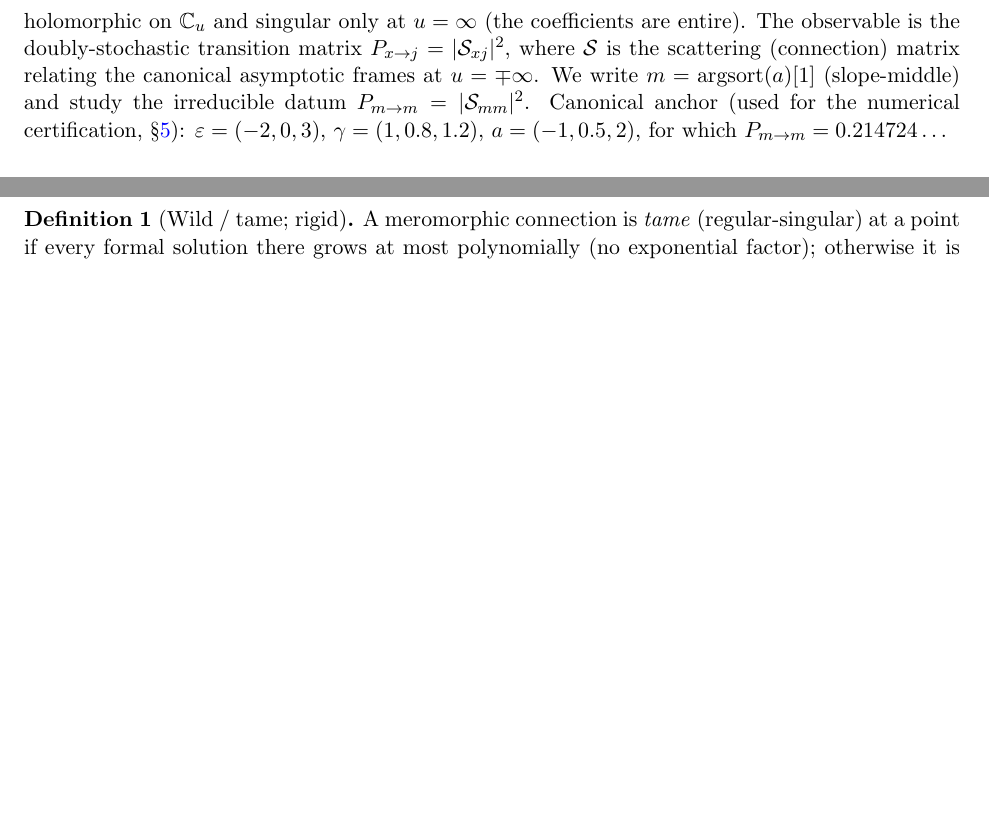
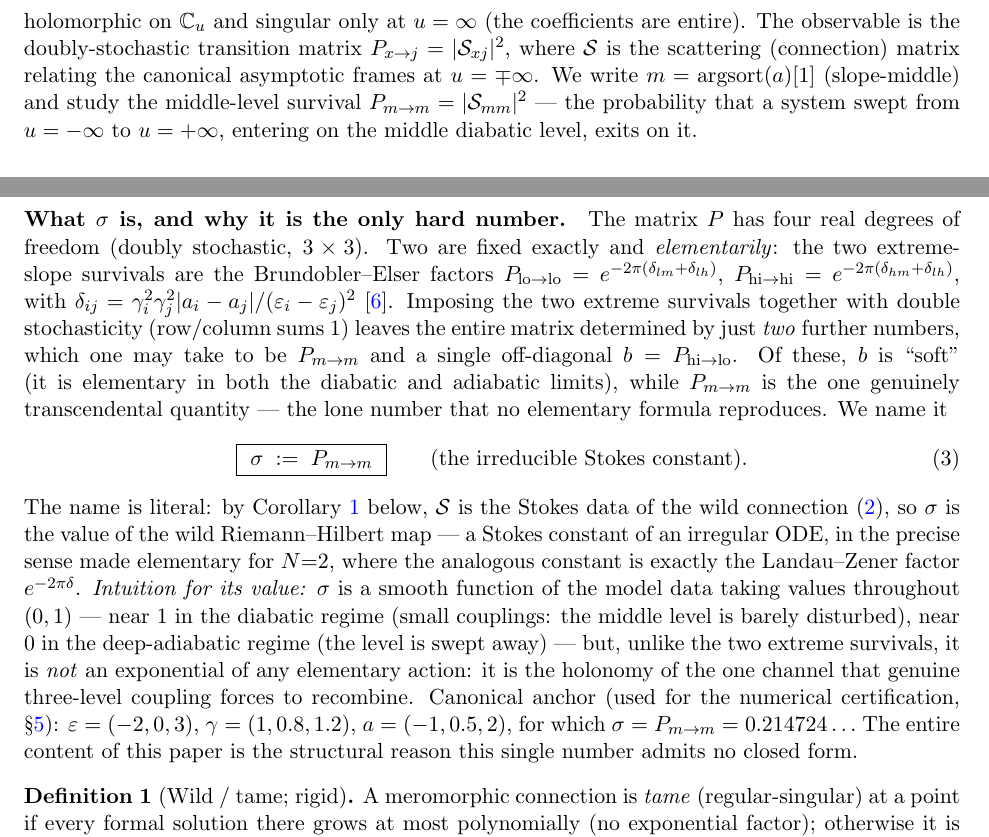
Before and after one commit to hailekofi/Claude-CoMath, a LaTeX paper (projects/type-1-lz/paper/drafts/type1_n3_wildness_proof.tex): two parts of pages 1 and 2 of 5, joined at a grey line, cut so that both start at the same text, the shorter picture padded with empty space. Compiled offline with pdfLaTeX.

Commit message:
Wildness proof: define sigma self-containedly (meaning + intuition for new readers)
Reader flagged that sigma appeared only as 'sigma = P_mm' with no motivation. Added a
'What sigma is, and why it is the only hard number' paragraph in Sec 1: the BE +
double-stochasticity reduction (4 DOF -> 2 elementary extreme survivals + 2 numbers
{P_mm,b}; b soft, P_mm the lone transcendental), the boxed definition sigma := P_mm as
the irreducible Stokes constant, why the name is literal (value of the wild RH map; the
N=2 analog is the elementary LZ factor), and intuition for its value (smooth in (0,1),
near 1 diabatic / near 0 adiabatic, but not an exponential of any elementary action --
the holonomy of the one recombining channel). Anchor sigma=0.214724.

```diff
--- a/projects/type-1-lz/paper/drafts/type1_n3_wildness_proof.tex
+++ b/projects/type-1-lz/paper/drafts/type1_n3_wildness_proof.tex
@@ -68,9 +68,34 @@ bundle over $\PP_u$,
 holomorphic on $\C_u$ and singular only at $u=\infty$ (the coefficients are entire). The observable is the
 doubly-stochastic transition matrix $P_{x\to j}=|\Scat_{xj}|^2$, where $\Scat$ is the scattering
 (connection) matrix relating the canonical asymptotic frames at $u=\mp\infty$. We write $m=\mathrm{argsort}(a)[1]$
-(slope-middle) and study the irreducible datum $\Pmid=|\Scat_{mm}|^2$. Canonical anchor (used for the
-numerical certification, \S\ref{sec:cert}): $\eps=(-2,0,3)$, $\gamma=(1,0.8,1.2)$, $a=(-1,0.5,2)$, for which
-$\Pmid=0.214724\ldots$
+(slope-middle) and study the middle-level survival $\Pmid=|\Scat_{mm}|^2$ --- the probability that a system
+swept from $u=-\infty$ to $u=+\infty$, entering on the middle diabatic level, exits on it.
+
+\paragraph{What $\sigma$ is, and why it is the only hard number.}
+The matrix $P$ has four real degrees of freedom (doubly stochastic, $3\times3$). Two are fixed exactly and
+\emph{elementarily}: the two extreme-slope survivals are the Brundobler--Elser factors
+$P_{\mathrm{lo}\to\mathrm{lo}}=e^{-2\pi(\delta_{lm}+\delta_{lh})}$,
+$P_{\mathrm{hi}\to\mathrm{hi}}=e^{-2\pi(\delta_{hm}+\delta_{lh})}$, with
+$\delta_{ij}=\gamma_i^2\gamma_j^2|a_i-a_j|/(\eps_i-\eps_j)^2$ \cite{BE}. Imposing the two extreme survivals
+together with double stochasticity (row/column sums $1$) leaves the entire matrix determined by just
+\emph{two} further numbers, which one may take to be $\Pmid$ and a single off-diagonal $b=P_{\mathrm{hi}\to
+\mathrm{lo}}$. Of these, $b$ is ``soft'' (it is elementary in both the diabatic and adiabatic limits), while
+$\Pmid$ is the one genuinely transcendental quantity --- the lone number that no elementary formula
+reproduces. We name it
+\begin{equation}\label{eq:sigma}
+\boxed{\ \sigma \;:=\; \Pmid\ }\qquad\text{(the irreducible Stokes constant).}
+\end{equation}
+The name is literal: by Corollary~\ref{cor:stokes} below, $\Scat$ is the Stokes data of the wild connection
+\eqref{eq:conn}, so $\sigma$ is the value of the wild Riemann--Hilbert map --- a Stokes constant of an
+irregular ODE, in the precise sense made elementary for $N{=}2$, where the analogous constant is exactly the
+Landau--Zener factor $e^{-2\pi\delta}$. \emph{Intuition for its value:} $\sigma$ is a smooth function of the
+model data taking values throughout $(0,1)$ --- near $1$ in the diabatic regime (small couplings: the middle
+level is barely disturbed), near $0$ in the deep-adiabatic regime (the level is swept away) --- but, unlike
+the two extreme survivals, it is \emph{not} an exponential of any elementary action: it is the holonomy of the
+one channel that genuine three-level coupling forces to recombine. Canonical anchor (used for the numerical
+certification, \S\ref{sec:cert}): $\eps=(-2,0,3)$, $\gamma=(1,0.8,1.2)$, $a=(-1,0.5,2)$, for which
+$\sigma=\Pmid=0.214724\ldots$ The entire content of this paper is the structural reason this single number
+admits no closed form.
 
 \begin{definition}[Wild / tame; rigid]\label{def:terms}
 A meromorphic connection is \emph{tame} (regular-singular) at a point if every formal solution there grows at
```
